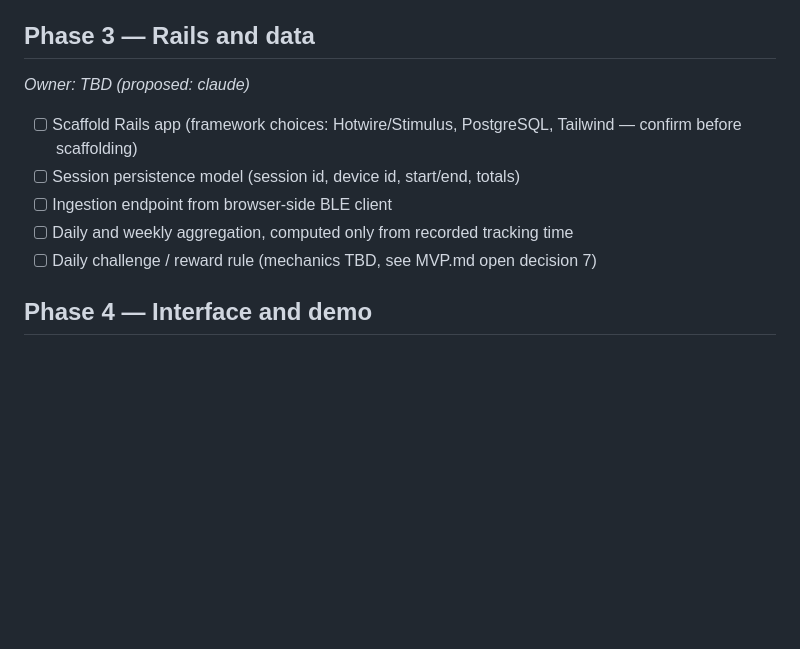
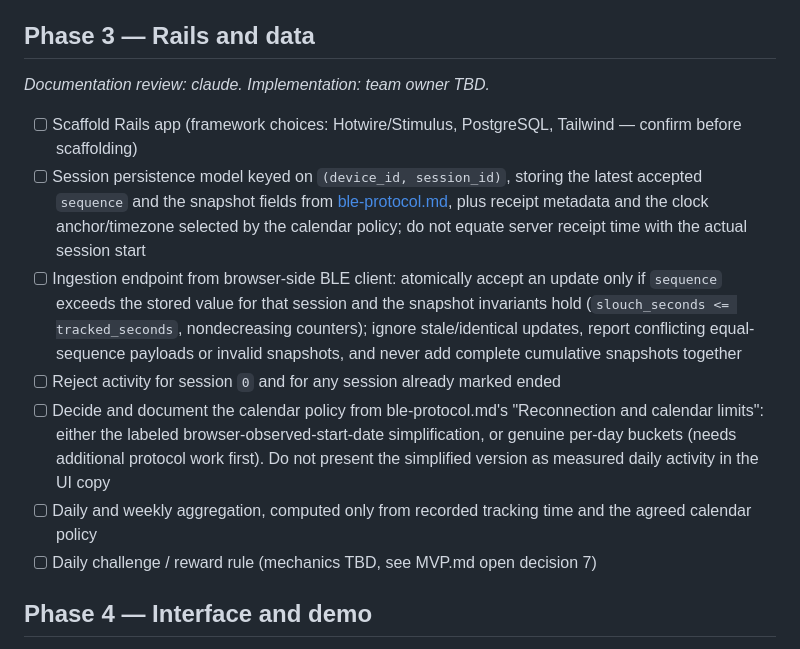
Before and after one commit to Keipydesu/buzzbuzzlovers, a Markdown page: docs/ROADMAP.md, the part around the change. Drawn GitHub-style; blank space fills up the shorter version.

Commit message:
roadmap finish

```diff
--- a/docs/ROADMAP.md
+++ b/docs/ROADMAP.md
@@ -48,12 +48,14 @@ Review [the BLE telemetry proposal](ble-protocol.md) before agreeing on the cont
 
 ## Phase 3 — Rails and data
 
-*Owner: TBD (proposed: claude)*
+*Documentation review: claude. Implementation: team owner TBD.*
 
 - [ ] Scaffold Rails app (framework choices: Hotwire/Stimulus, PostgreSQL, Tailwind — confirm before scaffolding)
-- [ ] Session persistence model (session id, device id, start/end, totals)
-- [ ] Ingestion endpoint from browser-side BLE client
-- [ ] Daily and weekly aggregation, computed only from recorded tracking time
+- [ ] Session persistence model keyed on `(device_id, session_id)`, storing the latest accepted `sequence` and the snapshot fields from [ble-protocol.md](ble-protocol.md), plus receipt metadata and the clock anchor/timezone selected by the calendar policy; do not equate server receipt time with the actual session start
+- [ ] Ingestion endpoint from browser-side BLE client: atomically accept an update only if `sequence` exceeds the stored value for that session and the snapshot invariants hold (`slouch_seconds <= tracked_seconds`, nondecreasing counters); ignore stale/identical updates, report conflicting equal-sequence payloads or invalid snapshots, and never add complete cumulative snapshots together
+- [ ] Reject activity for session `0` and for any session already marked ended
+- [ ] Decide and document the calendar policy from ble-protocol.md's "Reconnection and calendar limits": either the labeled browser-observed-start-date simplification, or genuine per-day buckets (needs additional protocol work first). Do not present the simplified version as measured daily activity in the UI copy
+- [ ] Daily and weekly aggregation, computed only from recorded tracking time and the agreed calendar policy
 - [ ] Daily challenge / reward rule (mechanics TBD, see MVP.md open decision 7)
 
 ## Phase 4 — Interface and demo
```
